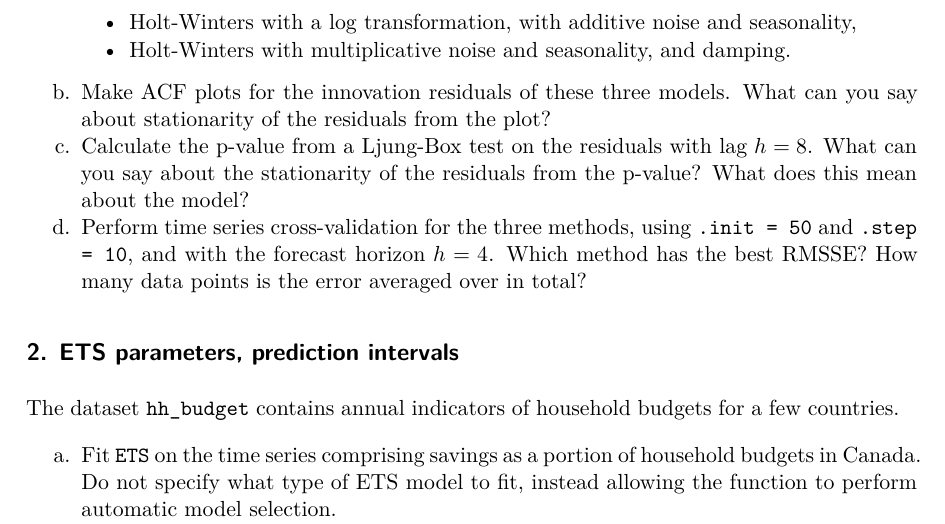
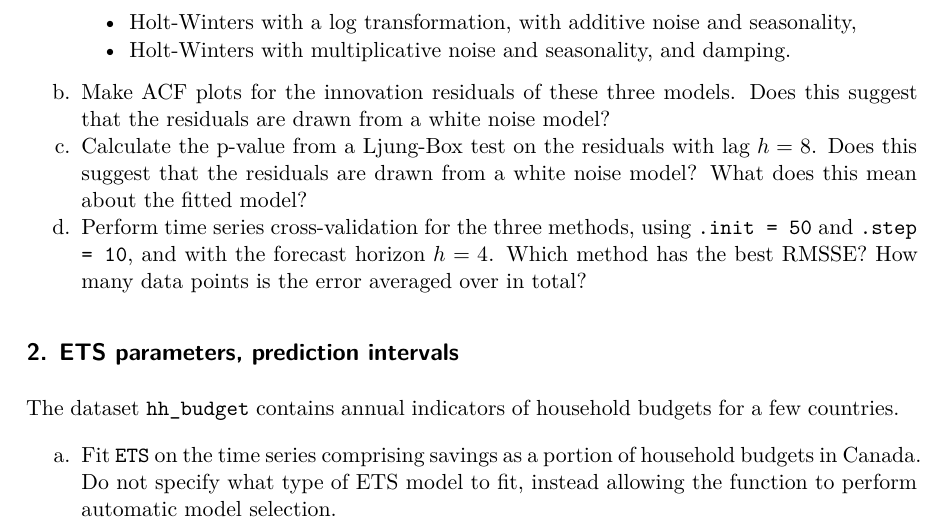
Before and after one commit to yanshuotan/st5209-2025, a Quarto document (assignments/assignment3.qmd): part of page 2 of 3, cut so that both start at the same text. The pictures show the output file assignments/assignment3.pdf that the author committed with the source.

Commit message:
Fix typo in assignment 3

```diff
--- a/assignments/assignment3.qmd
+++ b/assignments/assignment3.qmd
@@ -41,15 +41,15 @@ a.  Fit the following exponential smoothing models on the entire time series:
     -   Holt-Winters with multiplicative noise and seasonality,
     -   Holt-Winters with a log transformation, with additive noise and seasonality,
     -   Holt-Winters with multiplicative noise and seasonality, and damping.
-b.  Make ACF plots for the innovation residuals of these three models. What can you say about stationarity of the residuals from the plot?
-c.  Calculate the p-value from a Ljung-Box test on the residuals with lag $h=8$. What can you say about the stationarity of the residuals from the p-value? What does this mean about the model?
+b.  Make ACF plots for the innovation residuals of these three models. Does this suggest that the residuals are drawn from a white noise model?
+c.  Calculate the p-value from a Ljung-Box test on the residuals with lag $h=8$. Does this suggest that the residuals are drawn from a white noise model? What does this mean about the fitted model?
 d.  Perform time series cross-validation for the three methods, using `.init = 50` and `.step = 10`, and with the forecast horizon $h=4$. Which method has the best RMSSE? How many data points is the error averaged over in total?
 
 ## 2. ETS parameters, prediction intervals
 
 The dataset `hh_budget` contains annual indicators of household budgets for a few countries.
 
-a.   Fit `ETS` on the time series comprising savings as a portion of household budgets in Canada. Do not specify what type of ETS model to fit, instead allowing the function to perform automatic model selection.
+a.  Fit `ETS` on the time series comprising savings as a portion of household budgets in Canada. Do not specify what type of ETS model to fit, instead allowing the function to perform automatic model selection.
 b.  Which ETS model was selected?
 c.  What are the fitted parameters of the model?
 d.  Based on the fitted parameters, what simple forecasting method is this similar to?
```
Also changed, not shown: assignments/assignment3.pdf.
